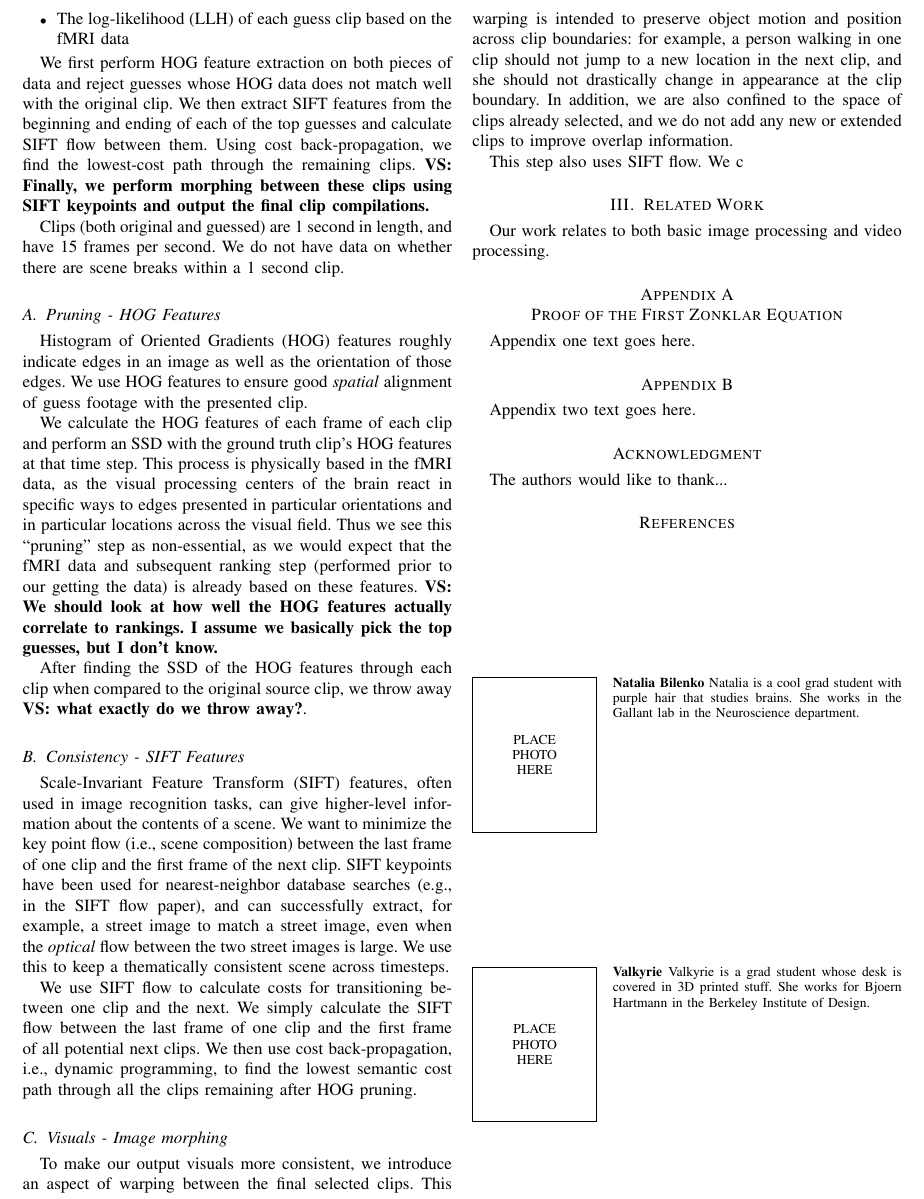
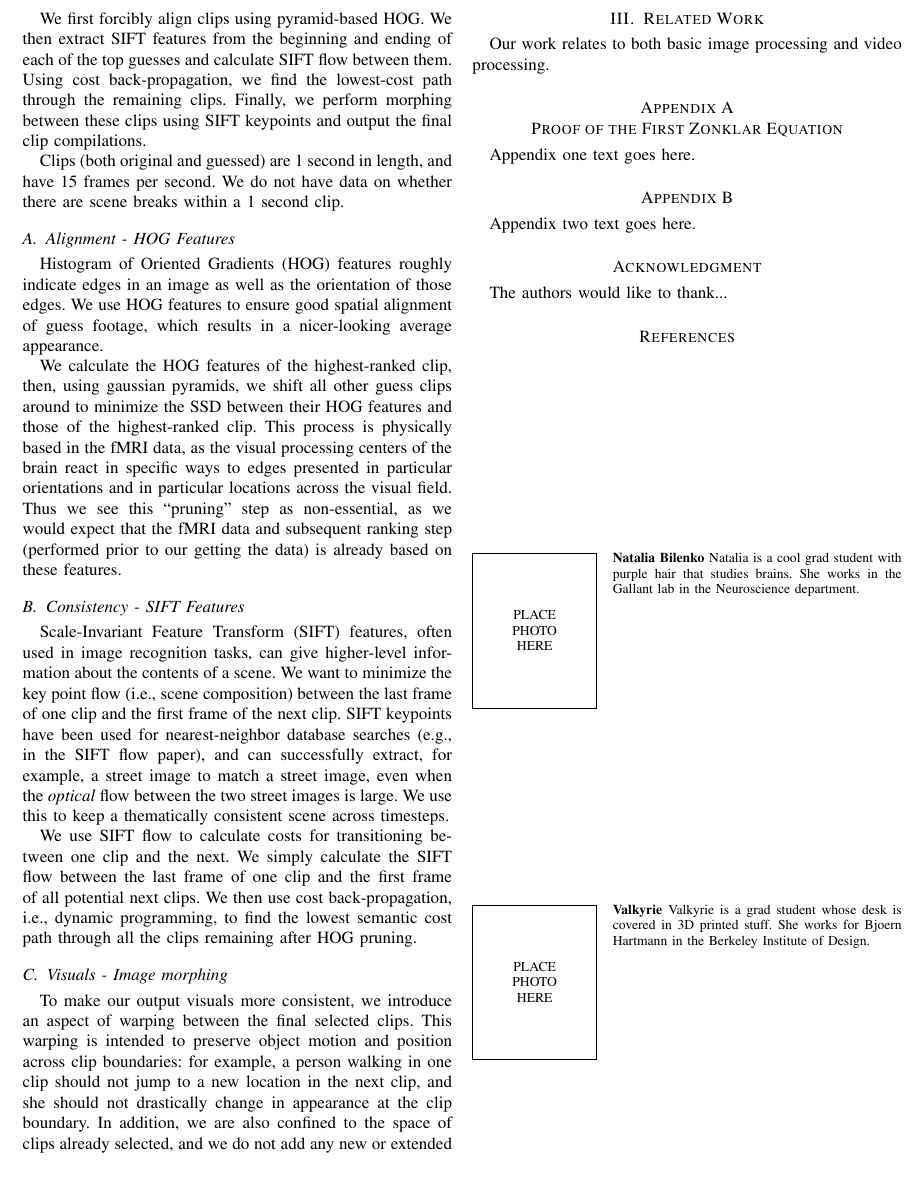
Before and after one commit to nbilenko/movie_decoding, a LaTeX paper (paper/brainreader.tex, which reads paper/methods.tex): part of page 2 of 2, cut at the place of the change, the shorter picture padded with empty space. Compiled offline with pdfLaTeX; a missing bibliography style is replaced by a similar one.

Commit message:
code: bugfixing

```diff
--- a/paper/methods.tex
+++ b/paper/methods.tex
@@ -5,22 +5,19 @@
 Our processing pipeline takes as input two pieces of data for each second:
 
 \begin{itemize}
-\item The original clip stimulus presented to the subject
-\item The top 100 guesses (based on fMRI data) and their rankings
-\item The log-likelihood (LLH) of each guess clip based on the fMRI data
+\item The top 100 guesses (based on fMRI data) - each guess has 15 frames
+\item The log-likelihood (LLH) of each guess
 \end{itemize}
 
-We first perform HOG feature extraction on both pieces of data and reject guesses whose HOG data does not match well with the original clip.  We then extract SIFT features from the beginning and ending of each of the top guesses and calculate SIFT flow between them.  Using cost back-propagation, we find the lowest-cost path through the remaining clips.  \valkyrie{Finally, we perform morphing between these clips using SIFT keypoints and output the final clip compilations.}
+We first forcibly align clips using pyramid-based HOG.  We then extract SIFT features from the beginning and ending of each of the top guesses and calculate SIFT flow between them.  Using cost back-propagation, we find the lowest-cost path through the remaining clips.  Finally, we perform morphing between these clips using SIFT keypoints and output the final clip compilations.
 
 Clips (both original and guessed) are 1 second in length, and have 15 frames per second.  We do not have data on whether there are scene breaks within a 1 second clip.
 
-\subsection{Pruning - HOG Features}
+\subsection{Alignment - HOG Features}
 
-Histogram of Oriented Gradients (HOG) features roughly indicate edges in an image as well as the orientation of those edges.  We use HOG features to ensure good \emph{spatial} alignment of guess footage with the presented clip.
+Histogram of Oriented Gradients (HOG) features roughly indicate edges in an image as well as the orientation of those edges.  We use HOG features to ensure good spatial alignment of guess footage, which results in a nicer-looking average appearance.
 
-We calculate the HOG features of each frame of each clip and perform an SSD with the ground truth clip's HOG features at that time step.  This process is physically based in the fMRI data, as the visual processing centers of the brain react in specific ways to edges presented in particular orientations and in particular locations across the visual field.  Thus we see this ``pruning'' step as non-essential, as we would expect that the fMRI data and subsequent ranking step (performed prior to our getting the data) is already based on these features.   \valkyrie{We should look at how well the HOG features actually correlate to rankings.  I assume we basically pick the top guesses, but I don't know.}
-
-After finding the SSD of the HOG features through each clip when compared to the original source clip, we throw away \valkyrie{what exactly do we throw away?}.
+We calculate the HOG features of the highest-ranked clip, then, using gaussian pyramids, we shift all other guess clips around to minimize the SSD between their HOG features and those of the highest-ranked clip.  This process is physically based in the fMRI data, as the visual processing centers of the brain react in specific ways to edges presented in particular orientations and in particular locations across the visual field.  Thus we see this ``pruning'' step as non-essential, as we would expect that the fMRI data and subsequent ranking step (performed prior to our getting the data) is already based on these features.
 
 \subsection{Consistency - SIFT Features}
 
```
Also changed, not shown: code/findPath.m (+2 -6 lines), code/makeGuessGIF.m (+1 -1 lines).
